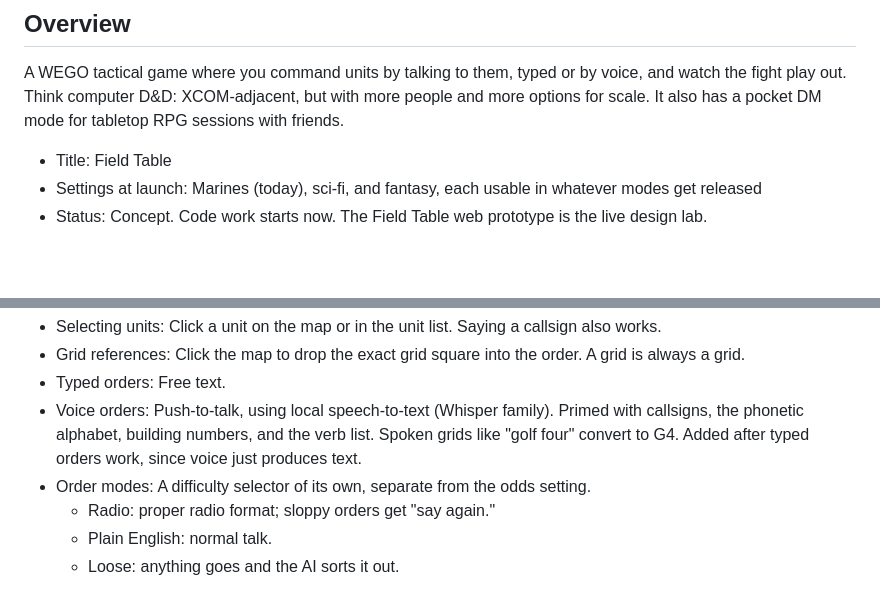
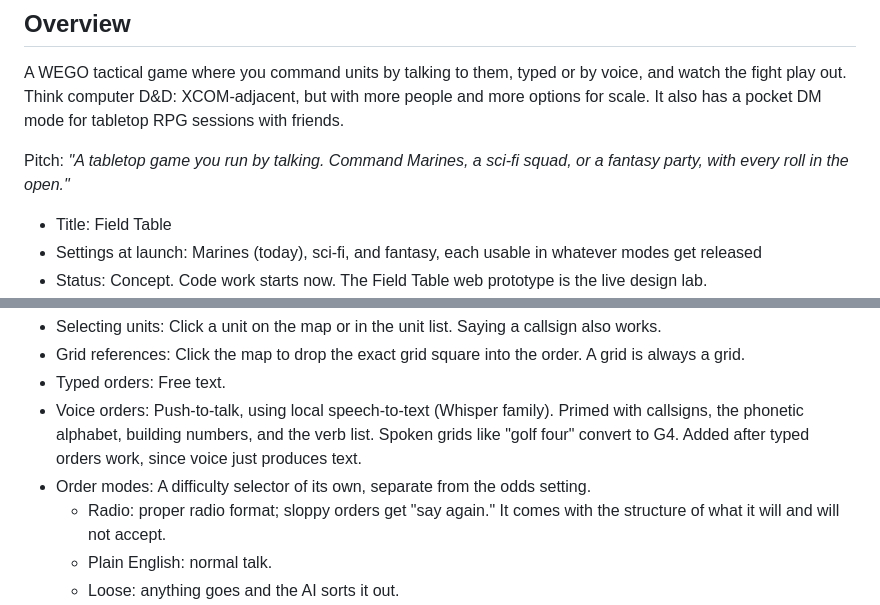
Before and after one commit to tdcrowell04/Field-Table, a Markdown page: bible.md, 2 parts joined by grey strips. Rendered like a GitHub page; blank space fills up the shorter version.

```diff
--- a/bible.md
+++ b/bible.md
@@ -5,6 +5,8 @@
 ## Overview
 
 A WEGO tactical game where you command units by talking to them, typed or by voice, and watch the fight play out. Think computer D&D: XCOM-adjacent, but with more people and more options for scale. It also has a pocket DM mode for tabletop RPG sessions with friends.
+
+Pitch: *"A tabletop game you run by talking. Command Marines, a sci-fi squad, or a fantasy party, with every roll in the open."*
 
 - Title: Field Table
 - Settings at launch: Marines (today), sci-fi, and fantasy, each usable in whatever modes get released
@@ -57,7 +59,7 @@ The player clicks a unit, then talks to it. Selecting first means the game alway
 - Typed orders: Free text.
 - Voice orders: Push-to-talk, using local speech-to-text (Whisper family). Primed with callsigns, the phonetic alphabet, building numbers, and the verb list. Spoken grids like "golf four" convert to G4. Added after typed orders work, since voice just produces text.
 - Order modes: A difficulty selector of its own, separate from the odds setting.
-  - Radio: proper radio format; sloppy orders get "say again."
+  - Radio: proper radio format; sloppy orders get "say again." It comes with the structure of what it will and will not accept.
   - Plain English: normal talk.
   - Loose: anything goes and the AI sorts it out.
 - Order styles: Radio talk, plain English, and spells (for fantasy). Players can type in other languages too, if it's not too hard.
```
Also changed, not shown: other parts of bible.md (+7 -8 lines).
